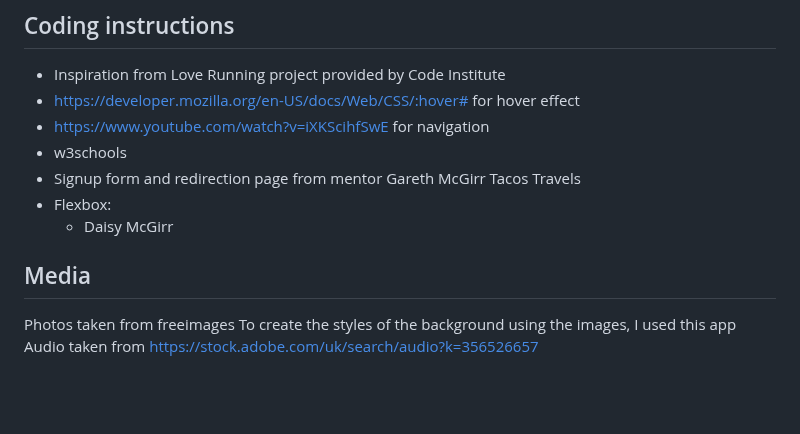
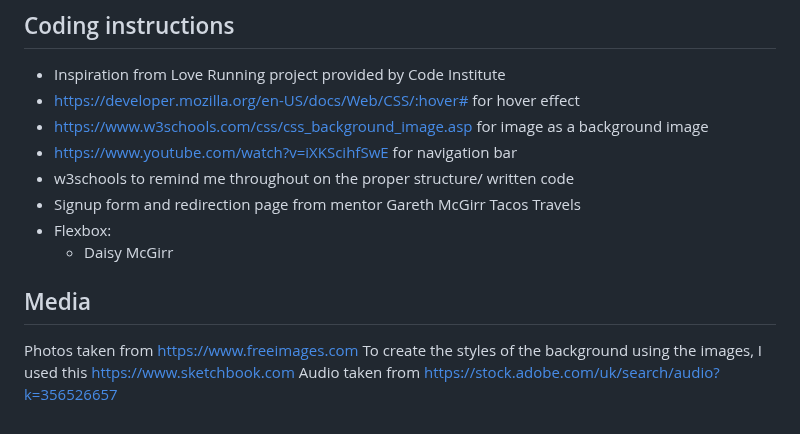
Before and after one commit to abikirkham/the-soul-train, a Markdown page: README.md, the part around the change. Rendered like a GitHub page; blank space fills up the shorter version.

Commit message:
Update README.md
added app used to create backgroung omage

```diff
--- a/README.md
+++ b/README.md
@@ -263,13 +263,14 @@ This project, *The Soul Train*, is deployed using GitHub pages using the followi
 ## Coding instructions
 * Inspiration from Love Running project provided by Code Institute
 * https://developer.mozilla.org/en-US/docs/Web/CSS/:hover# for hover effect
-* https://www.youtube.com/watch?v=iXKScihfSwE for navigation
-* w3schools
+* https://www.w3schools.com/css/css_background_image.asp for image as a background image
+* https://www.youtube.com/watch?v=iXKScihfSwE for navigation bar
+* w3schools to remind me throughout on the proper structure/ written code
 * Signup form and redirection page from mentor Gareth McGirr Tacos Travels
 * Flexbox:
     * Daisy McGirr
 
 ## Media
-Photos taken from  freeimages
-To create the styles of the background using the images, I used this app
+Photos taken from https://www.freeimages.com
+To create the styles of the background using the images, I used this https://www.sketchbook.com
 Audio taken from https://stock.adobe.com/uk/search/audio?k=356526657
```
